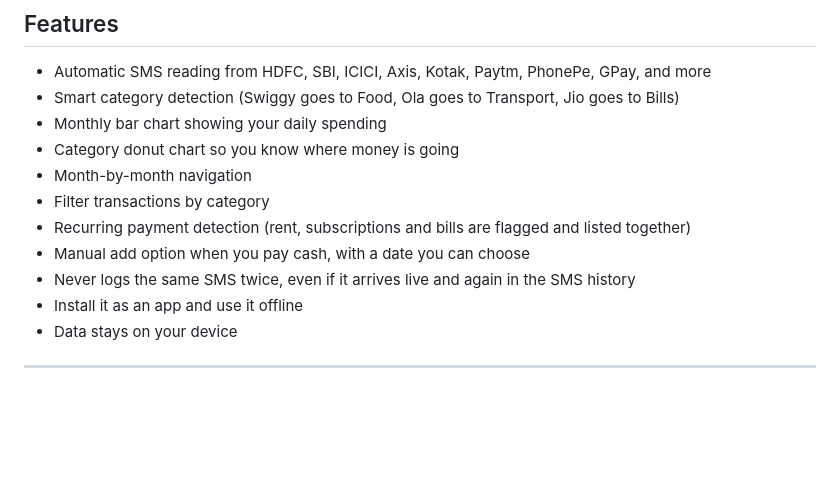
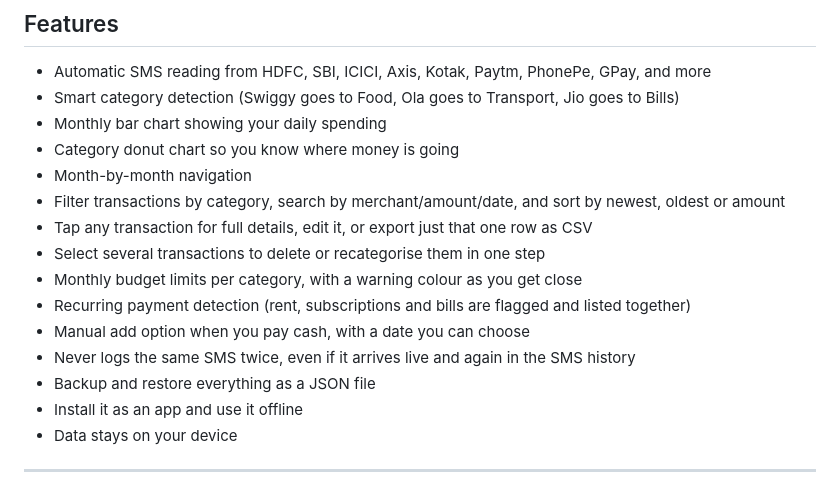
Before and after one commit to Princegautam007/kharcha, a Markdown page: README.md, the part around the change. GitHub-like rendering; blank space fills up the shorter version.

```diff
--- a/README.md
+++ b/README.md
@@ -19,10 +19,14 @@ Your bank sends you an SMS every time money moves. Kharcha intercepts those SMS
 - Monthly bar chart showing your daily spending
 - Category donut chart so you know where money is going
 - Month-by-month navigation
-- Filter transactions by category
+- Filter transactions by category, search by merchant/amount/date, and sort by newest, oldest or amount
+- Tap any transaction for full details, edit it, or export just that one row as CSV
+- Select several transactions to delete or recategorise them in one step
+- Monthly budget limits per category, with a warning colour as you get close
 - Recurring payment detection (rent, subscriptions and bills are flagged and listed together)
 - Manual add option when you pay cash, with a date you can choose
 - Never logs the same SMS twice, even if it arrives live and again in the SMS history
+- Backup and restore everything as a JSON file
 - Install it as an app and use it offline
 - Data stays on your device
 
```
Also changed, not shown: docs/export-and-backup.md (+1 -12 lines), docs/images/export-buttons.png (added), 1 other file.
